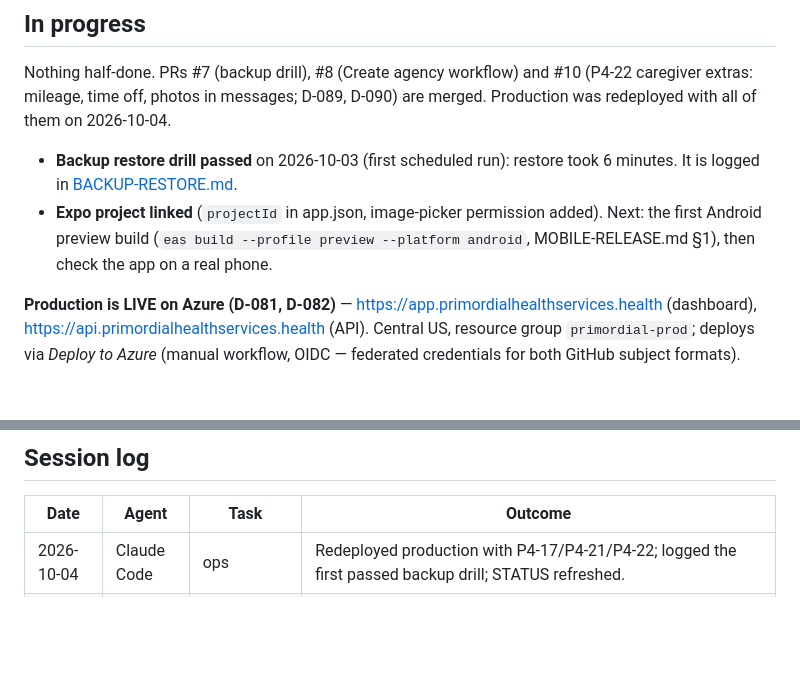
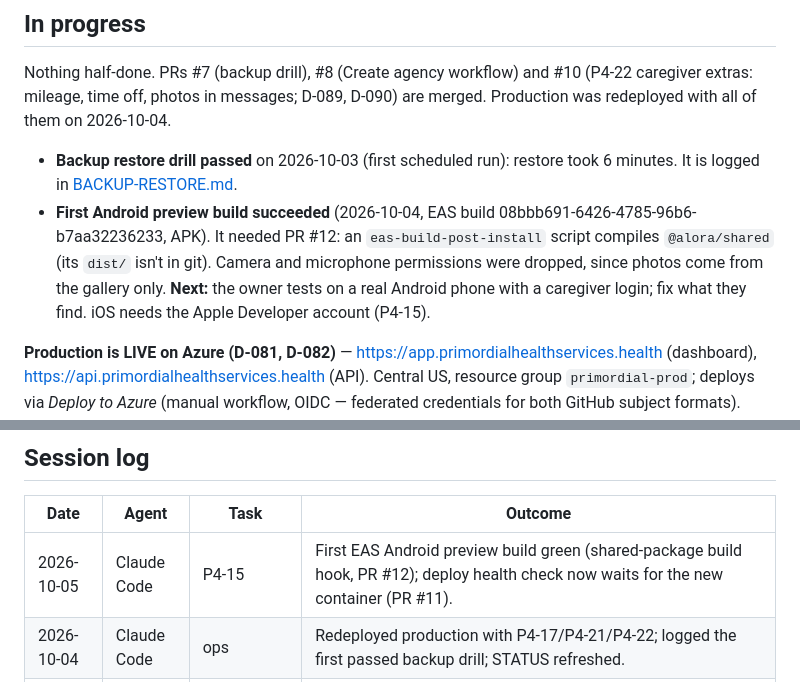
Before and after one commit to ay4real5/Kayyo-alora_health-, a Markdown page: docs/STATUS.md, 2 parts joined by grey strips. GitHub-like rendering; blank space fills up the shorter version.

Commit message:
STATUS: first Android preview build succeeded; owner to test on a phone
Co-Authored-By: Claude Opus 5.5 <noreply@anthropic.com>

```diff
--- a/docs/STATUS.md
+++ b/docs/STATUS.md
@@ -132,8 +132,10 @@ off, photos in messages; D-089, D-090) are merged. Production was redeployed wit
 
 - **Backup restore drill passed** on 2026-10-03 (first scheduled run): restore took 6 minutes. It is logged in
   [BACKUP-RESTORE.md](BACKUP-RESTORE.md).
-- **Expo project linked** (`projectId` in app.json, image-picker permission added). Next: the first Android preview
-  build (`eas build --profile preview --platform android`, MOBILE-RELEASE.md §1), then check the app on a real phone.
+- **First Android preview build succeeded** (2026-10-04, EAS build 08bbb691-6426-4785-96b6-b7aa32236233, APK). It
+  needed PR #12: an `eas-build-post-install` script compiles `@alora/shared` (its `dist/` isn't in git). Camera and
+  microphone permissions were dropped, since photos come from the gallery only. **Next:** the owner tests on a real
+  Android phone with a caregiver login; fix what they find. iOS needs the Apple Developer account (P4-15).
 
 **Production is LIVE on Azure (D-081, D-082)** — https://app.primordialhealthservices.health (dashboard),
 https://api.primordialhealthservices.health (API). Central US, resource group `primordial-prod`; deploys via
@@ -173,6 +175,7 @@ The full owner list is **[GO_LIVE.md](GO_LIVE.md)** (accounts + BAAs, security c
 
 | Date | Agent | Task | Outcome |
 |---|---|---|---|
+| 2026-10-05 | Claude Code | P4-15 | First EAS Android preview build green (shared-package build hook, PR #12); deploy health check now waits for the new container (PR #11). |
 | 2026-10-04 | Claude Code | ops | Redeployed production with P4-17/P4-21/P4-22; logged the first passed backup drill; STATUS refreshed. |
 | 2026-09-30 | Claude Code | P4-21 | Backup restore drill workflow + runbook (D-088); first drill to run after merge. |
 | 2026-09-30 | Claude Code | P4-20 | Uptime/capacity alerts template (monitoring.bicep, D-087); owner runs DEPLOYMENT-AZURE §7 once. |
```
